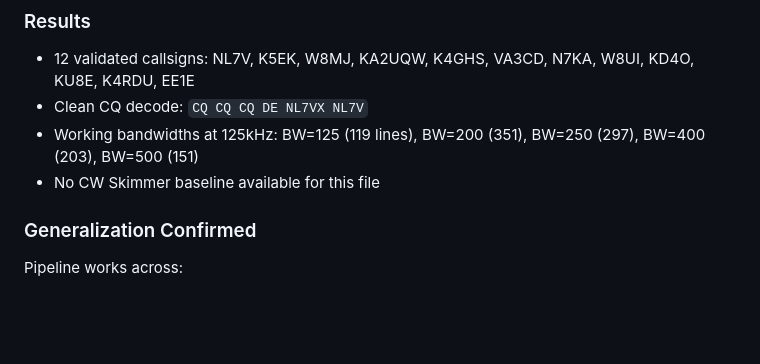
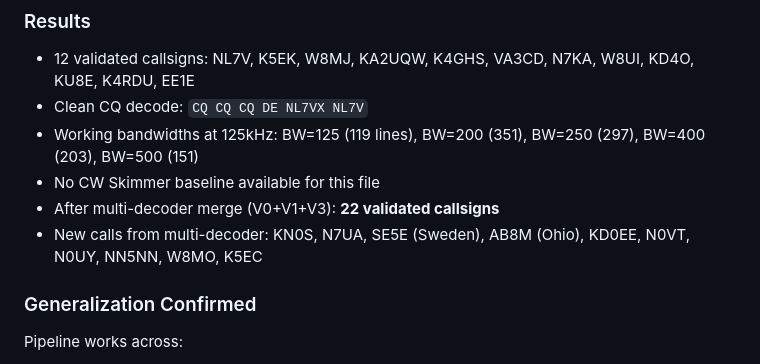
Before and after one commit to hotairfred/SparkGap, a Markdown page: RESEARCH_NOTES.md, the part around the change. GitHub-like rendering; blank space fills up the shorter version.

Commit message:
N6TV overnight iteration: 22 validated callsigns with multi-decoder
Co-Authored-By: Spark Gap (Claude Opus 4.6) <noreply@anthropic.com>

```diff
--- a/RESEARCH_NOTES.md
+++ b/RESEARCH_NOTES.md
@@ -297,6 +297,8 @@ These are mostly:
 - Clean CQ decode: `CQ CQ CQ DE NL7VX NL7V`
 - Working bandwidths at 125kHz: BW=125 (119 lines), BW=200 (351), BW=250 (297), BW=400 (203), BW=500 (151)
 - No CW Skimmer baseline available for this file
+- After multi-decoder merge (V0+V1+V3): **22 validated callsigns**
+- New calls from multi-decoder: KN0S, N7UA, SE5E (Sweden), AB8M (Ohio), KD0EE, N0VT, N0UY, NN5NN, W8MO, K5EC
 
 ### Generalization Confirmed
 Pipeline works across:
```
